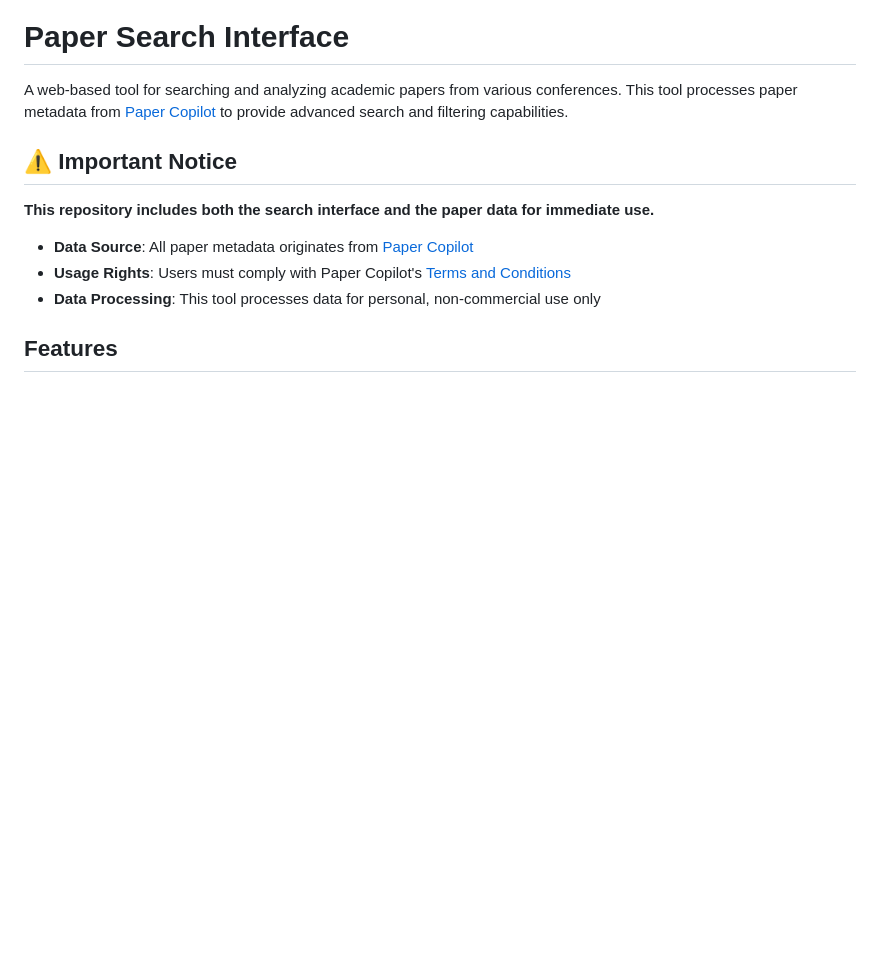
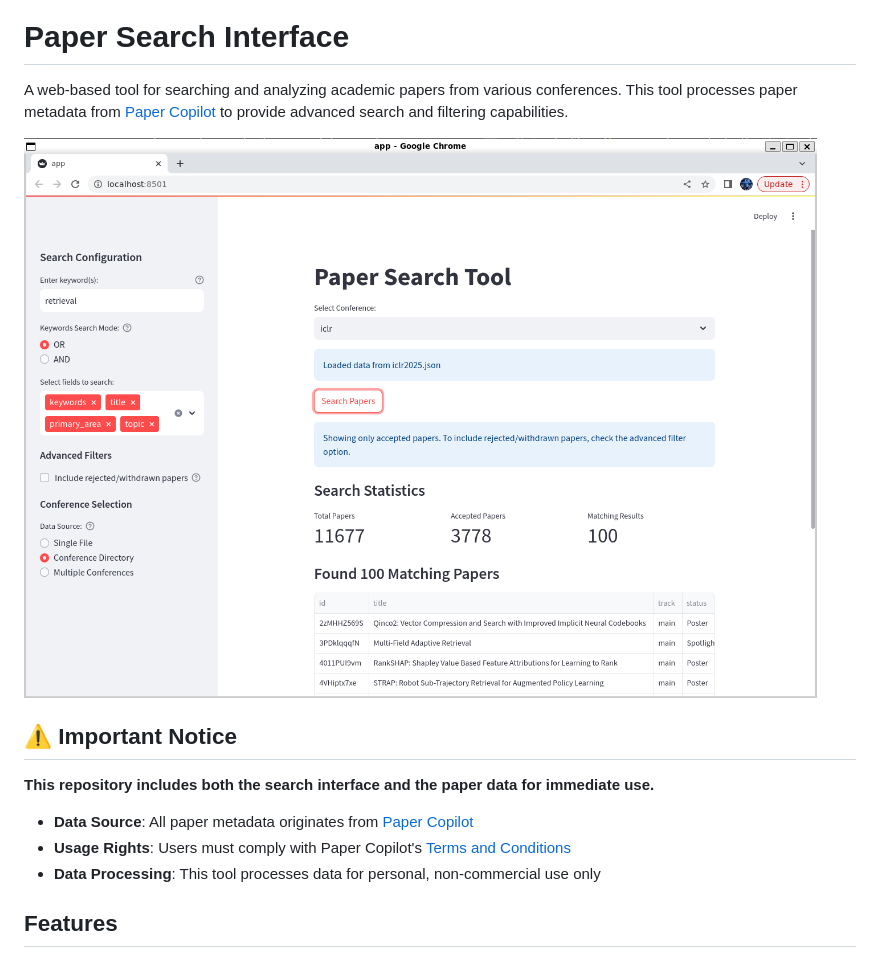
Before and after one commit to jonstraveladventures/paper-search-interface, a Markdown page: README.md, the part around the change. Rendered like a GitHub page; blank space fills up the shorter version.

Commit message:
Add interface screenshot to README

```diff
--- a/README.md
+++ b/README.md
@@ -1,6 +1,8 @@
 # Paper Search Interface
 
 A web-based tool for searching and analyzing academic papers from various conferences. This tool processes paper metadata from [Paper Copilot](https://papercopilot.com) to provide advanced search and filtering capabilities.
+
+![Paper Search Interface](tools/img/image.png)
 
 ## ⚠️ Important Notice
 
```
